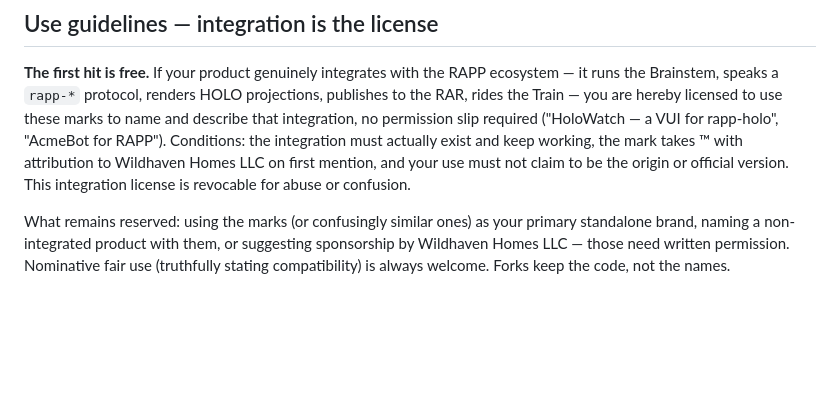
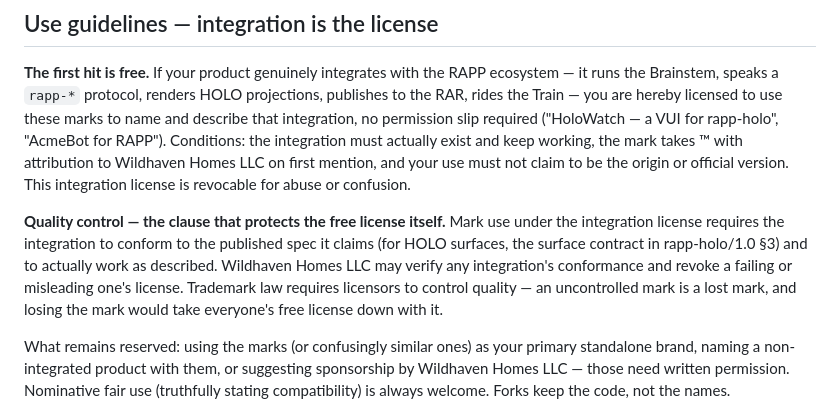
Before and after one commit to kody-w/rapp-train, a Markdown page: TRADEMARKS.md, the part around the change. Rendered like a GitHub page; blank space fills up the shorter version.

Commit message:
trademarks: quality-control clause — an uncontrolled mark is a lost mark
Co-Authored-By: Claude Fable 5 <noreply@anthropic.com>

```diff
--- a/TRADEMARKS.md
+++ b/TRADEMARKS.md
@@ -67,6 +67,15 @@ the mark takes ™ with attribution to Wildhaven Homes LLC on first mention,
 and your use must not claim to be the origin or official version. This
 integration license is revocable for abuse or confusion.
 
+**Quality control — the clause that protects the free license itself.** Mark
+use under the integration license requires the integration to conform to the
+published spec it claims (for HOLO surfaces, the surface contract in
+rapp-holo/1.0 §3) and to actually work as described. Wildhaven Homes LLC may
+verify any integration's conformance and revoke a failing or misleading
+one's license. Trademark law requires licensors to control quality — an
+uncontrolled mark is a lost mark, and losing the mark would take everyone's
+free license down with it.
+
 What remains reserved: using the marks (or confusingly similar ones) as your
 primary standalone brand, naming a non-integrated product with them, or
 suggesting sponsorship by Wildhaven Homes LLC — those need written
```
